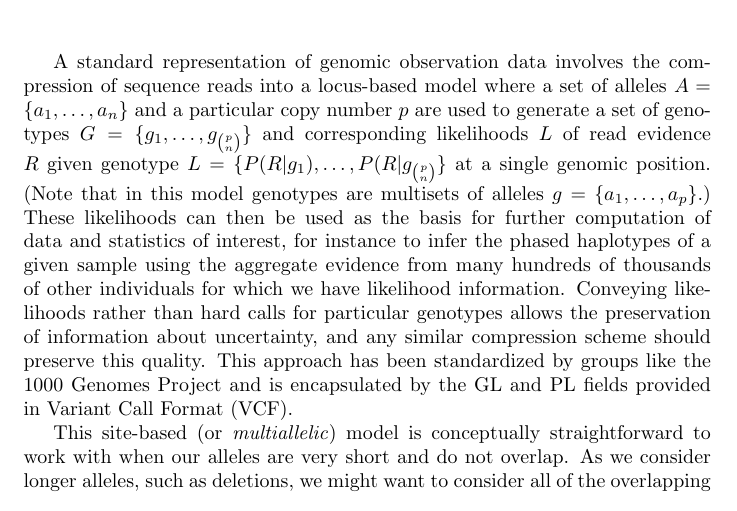
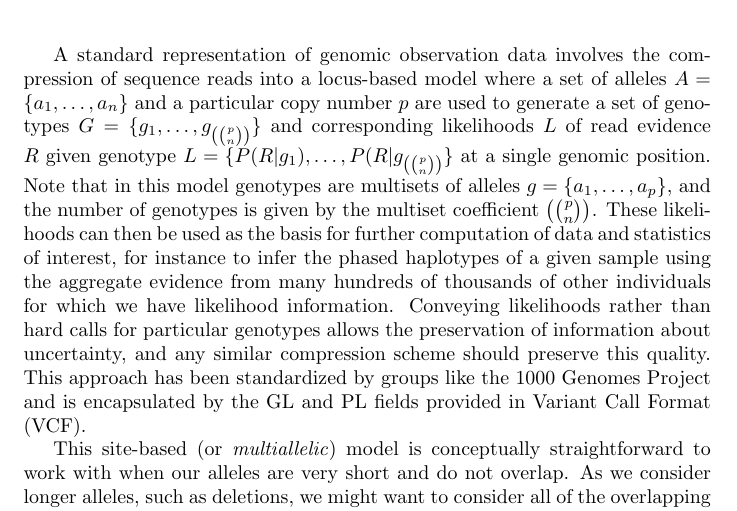
Before and after one commit to ekg/allelic, a LaTeX document (monoallelic.tex): part of page 1 of 3, cut so that both start at the same text. Compiled offline with pdfLaTeX.

Commit message:
there are p multichoose n genotypes
Not p choose n. The correct number of genotypes is given by the multinomial
coefficient.

```diff
--- a/monoallelic.tex
+++ b/monoallelic.tex
@@ -9,7 +9,7 @@
 
 \maketitle
 
-A standard representation of genomic observation data involves the compression of sequence reads into a locus-based model where a set of alleles $A = \{ a_1, \ldots, a_n \}$ and a particular copy number $p$ are used to generate a set of genotypes $G = \{ g_1, \ldots, g_{p \choose n} \}$ and corresponding likelihoods $L$ of read evidence $R$ given genotype $L = \{ P(R|g_1), \ldots, P(R|g_{p \choose n} \}$ at a single genomic position. (Note that in this model genotypes are multisets of alleles $g = \{ a_1, \dots, a_p \}$.) These likelihoods can then be used as the basis for further computation of data and statistics of interest, for instance to infer the phased haplotypes of a given sample using the aggregate evidence from many hundreds of thousands of other individuals for which we have likelihood information. Conveying likelihoods rather than hard calls for particular genotypes allows the preservation of information about uncertainty, and any similar compression scheme should preserve this quality. This approach has been standardized by groups like the 1000 Genomes Project and is encapsulated by the GL and PL fields provided in Variant Call Format (VCF).
+A standard representation of genomic observation data involves the compression of sequence reads into a locus-based model where a set of alleles $A = \{ a_1, \ldots, a_n \}$ and a particular copy number $p$ are used to generate a set of genotypes $G = \{ g_1, \ldots, g_{\left({p \choose n}\right)} \}$ and corresponding likelihoods $L$ of read evidence $R$ given genotype $L = \{ P(R|g_1), \ldots, P(R|g_{ \left({p \choose n}\right) } \}$ at a single genomic position. Note that in this model genotypes are multisets of alleles $g = \{ a_1, \dots, a_p \}$, and the number of genotypes is given by the multiset coefficient $\left({p \choose n}\right)$. These likelihoods can then be used as the basis for further computation of data and statistics of interest, for instance to infer the phased haplotypes of a given sample using the aggregate evidence from many hundreds of thousands of other individuals for which we have likelihood information. Conveying likelihoods rather than hard calls for particular genotypes allows the preservation of information about uncertainty, and any similar compression scheme should preserve this quality. This approach has been standardized by groups like the 1000 Genomes Project and is encapsulated by the GL and PL fields provided in Variant Call Format (VCF).
 
 This site-based (or \emph{multiallelic}) model is conceptually straightforward to work with when our alleles are very short and do not overlap. As we consider longer alleles, such as deletions, we might want to consider all of the overlapping alleles within the same context in order to yield a likelihood of the read data for each potential genotype. Problematically, this feature of the model necessitates the redefinition of the context in which we describe our genotype likelihoods as we incorporate data from different genomes or collections of genomes. The multiallelic compression of read evidence into genotype likelihoods thus requires us to return to the original read evidence to regenerate likelihoods whenever changes in the set of alleles at a given site would alter the locus over which we define genotype likelihoods. An alternative approach would be to collapse read evidence on an allele-specific basis (a \emph{monoallelic} model). Doing so would simplify the process of combining data from disparate sources, as a multiallelic model can be reconstructed out of the monoallelic one, and monoallelic descriptions of the data can be readily combined based on a sequence-based interpretation of the relationship between the alleles. To clarify the relationship between the monoallelic and multiallelic models, I will first describe a standard genotype likelihood definition, and then show how it can be readily reconstructed from per-allele annotations.
 
```
Also changed, not shown: Makefile, monoallelic.pdf.
